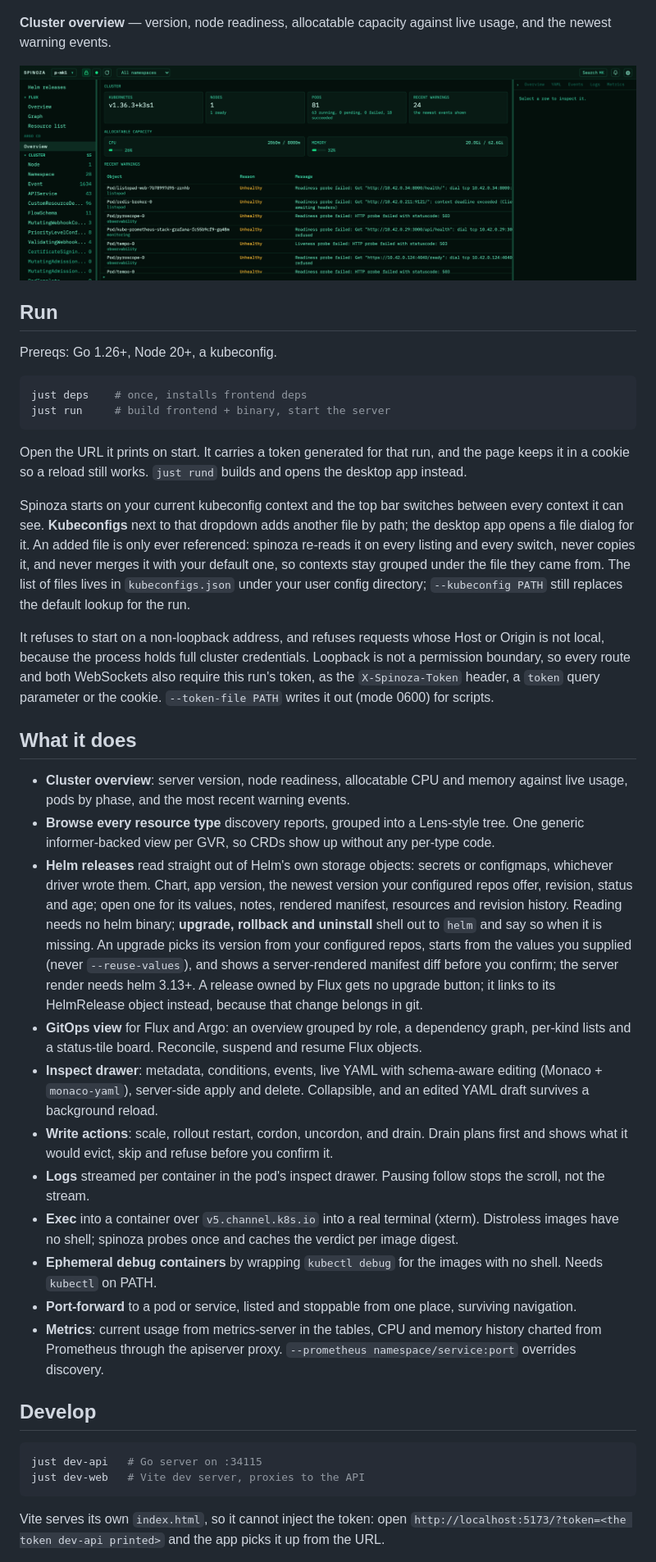
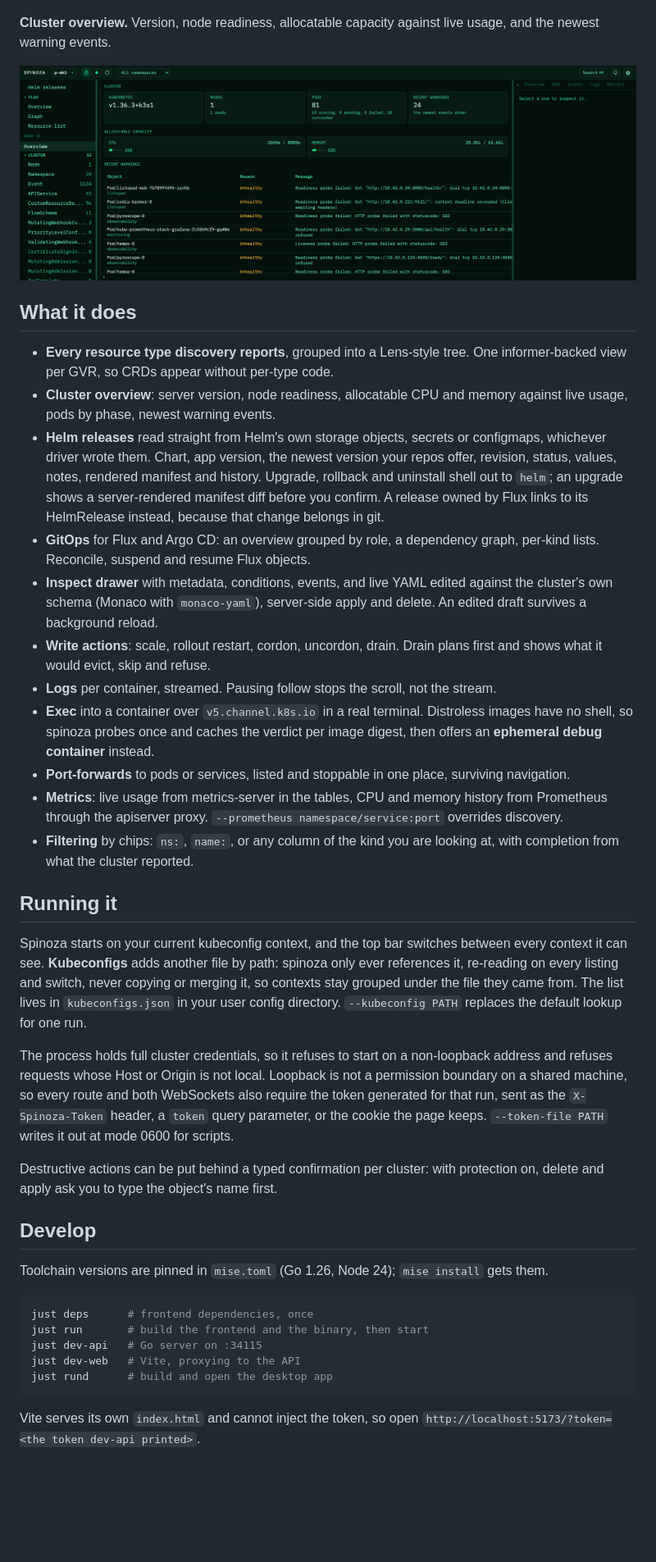
Before and after one commit to sophotechlabs/spinoza, a Markdown page: README.md, the part around one of its changes. Shown at 82% size. Rendered like a GitHub page; blank space fills up the shorter version.

Commit message:
docs: lead with install and cut what a public reader does not need
Signed-off-by: Artem Muterko <artem@sopho.tech>

````diff
--- a/README.md
+++ b/README.md
@@ -27,45 +44,43 @@ Every shot below is a live cluster, Borg theme.
 
 ![Spinoza pods table: every pod with container health, status, restarts, node, live CPU and memory, and age](docs/images/pods.png)
 
-**Cluster overview** — version, node readiness, allocatable capacity against live usage, and the newest warning events.
+**Cluster overview.** Version, node readiness, allocatable capacity against live usage, and the newest warning events.
 
 ![Spinoza cluster overview: Kubernetes version, node and pod tiles, allocatable CPU and memory against live usage, and the newest warning events](docs/images/cluster-overview.png)
 
-## Run
-
-Prereqs: Go 1.26+, Node 20+, a kubeconfig.
-
-```sh
-just deps    # once, installs frontend deps
-just run     # build frontend + binary, start the server
-```
-
-Open the URL it prints on start. It carries a token generated for that run, and the page keeps it in a cookie so a reload still works. `just rund` builds and opens the desktop app instead.
-
-Spinoza starts on your current kubeconfig context and the top bar switches between every context it can see. **Kubeconfigs** next to that dropdown adds another file by path; the desktop app opens a file dialog for it. An added file is only ever referenced: spinoza re-reads it on every listing and every switch, never copies it, and never merges it with your default one, so contexts stay grouped under the file they came from. The list of files lives in `kubeconfigs.json` under your user config directory; `--kubeconfig PATH` still replaces the default lookup for the run.
-
-It refuses to start on a non-loopback address, and refuses requests whose Host or Origin is not local, because the process holds full cluster credentials. Loopback is not a permission boundary, so every route and both WebSockets also require this run's token, as the `X-Spinoza-Token` header, a `token` query parameter or the cookie. `--token-file PATH` writes it out (mode 0600) for scripts.
-
 ## What it does
 
-- **Cluster overview**: server version, node readiness, allocatable CPU and memory against live usage, pods by phase, and the most recent warning events.
-- **Browse every resource type** discovery reports, grouped into a Lens-style tree. One generic informer-backed view per GVR, so CRDs show up without any per-type code.
-- **Helm releases** read straight out of Helm's own storage objects: secrets or configmaps, whichever driver wrote them. Chart, app version, the newest version your configured repos offer, revision, status and age; open one for its values, notes, rendered manifest, resources and revision history. Reading needs no helm binary; **upgrade, rollback and uninstall** shell out to `helm` and say so when it is missing. An upgrade picks its version from your configured repos, starts from the values you supplied (never `--reuse-values`), and shows a server-rendered manifest diff before you confirm; the server render needs helm 3.13+. A release owned by Flux gets no upgrade button; it links to its HelmRelease object instead, because that change belongs in git.
-- **GitOps view** for Flux and Argo: an overview grouped by role, a dependency graph, per-kind lists and a status-tile board. Reconcile, suspend and resume Flux objects.
-- **Inspect drawer**: metadata, conditions, events, live YAML with schema-aware editing (Monaco + `monaco-yaml`), server-side apply and delete. Collapsible, and an edited YAML draft survives a background reload.
-- **Write actions**: scale, rollout restart, cordon, uncordon, and drain. Drain plans first and shows what it would evict, skip and refuse before you confirm it.
-- **Logs** streamed per container in the pod's inspect drawer. Pausing follow stops the scroll, not the stream.
-- **Exec** into a container over `v5.channel.k8s.io` into a real terminal (xterm). Distroless images have no shell; spinoza probes once and caches the verdict per image digest.
-- **Ephemeral debug containers** by wrapping `kubectl debug` for the images with no shell. Needs `kubectl` on PATH.
-- **Port-forward** to a pod or service, listed and stoppable from one place, surviving navigation.
-- **Metrics**: current usage from metrics-server in the tables, CPU and memory history charted from Prometheus through the apiserver proxy. `--prometheus namespace/service:port` overrides discovery.
+- **Every resource type discovery reports**, grouped into a Lens-style tree. One informer-backed view per GVR, so CRDs appear without per-type code.
+- **Cluster overview**: server version, node readiness, allocatable CPU and memory against live usage, pods by phase, newest warning events.
+- **Helm releases** read straight from Helm's own storage objects, secrets or configmaps, whichever driver wrote them. Chart, app version, the newest version your repos offer, revision, status, values, notes, rendered manifest and history. Upgrade, rollback and uninstall shell out to `helm`; an upgrade shows a server-rendered manifest diff before you confirm. A release owned by Flux links to its HelmRelease instead, because that change belongs in git.
+- **GitOps** for Flux and Argo CD: an overview grouped by role, a dependency graph, per-kind lists. Reconcile, suspend and resume Flux objects.
+- **Inspect drawer** with metadata, conditions, events, and live YAML edited against the cluster's own schema (Monaco with `monaco-yaml`), server-side apply and delete. An edited draft survives a background reload.
+- **Write actions**: scale, rollout restart, cordon, uncordon, drain. Drain plans first and shows what it would evict, skip and refuse.
+- **Logs** per container, streamed. Pausing follow stops the scroll, not the stream.
+- **Exec** into a container over `v5.channel.k8s.io` in a real terminal. Distroless images have no shell, so spinoza probes once and caches the verdict per image digest, then offers an **ephemeral debug container** instead.
+- **Port-forwards** to pods or services, listed and stoppable in one place, surviving navigation.
+- **Metrics**: live usage from metrics-server in the tables, CPU and memory history from Prometheus through the apiserver proxy. `--prometheus namespace/service:port` overrides discovery.
+- **Filtering** by chips: `ns:`, `name:`, or any column of the kind you are looking at, with completion from what the cluster reported.
+
+## Running it
+
+Spinoza starts on your current kubeconfig context, and the top bar switches between every context it can see. **Kubeconfigs** adds another file by path: spinoza only ever references it, re-reading on every listing and switch, never copying or merging it, so contexts stay grouped under the file they came from. The list lives in `kubeconfigs.json` in your user config directory. `--kubeconfig PATH` replaces the default lookup for one run.
+
+The process holds full cluster credentials, so it refuses to start on a non-loopback address and refuses requests whose Host or Origin is not local. Loopback is not a permission boundary on a shared machine, so every route and both WebSockets also require the token generated for that run, sent as the `X-Spinoza-Token` header, a `token` query parameter, or the cookie the page keeps. `--token-file PATH` writes it out at mode 0600 for scripts.
+
+Destructive actions can be put behind a typed confirmation per cluster: with protection on, delete and apply ask you to type the object's name first.
 
 ## Develop
 
+Toolchain versions are pinned in `mise.toml` (Go 1.26, Node 24); `mise install` gets them.
+
 ```sh
+just deps      # frontend dependencies, once
+just run       # build the frontend and the binary, then start
 just dev-api   # Go server on :34115
-just dev-web   # Vite dev server, proxies to the API
+just dev-web   # Vite, proxying to the API
+just rund      # build and open the desktop app
 ```
 
-Vite serves its own `index.html`, so it cannot inject the token: open `http://localhost:5173/?token=<the token dev-api printed>` and the app picks it up from the URL.
+Vite serves its own `index.html` and cannot inject the token, so open `http://localhost:5173/?token=<the token dev-api printed>`.
 
````
Also changed, not shown: other parts of README.md (+28 -26 lines).
